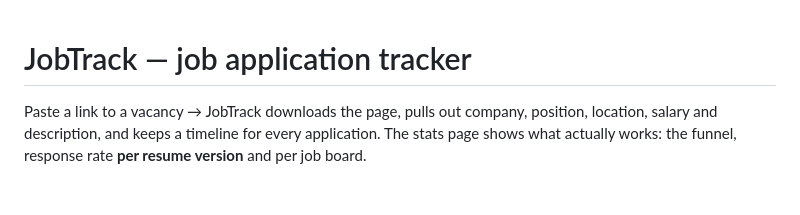
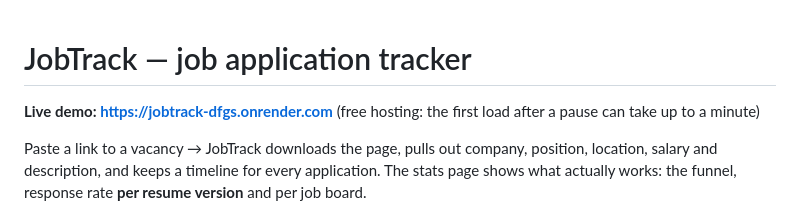
Before and after one commit to Kerya27/jobtrack, a Markdown page: README.md, the part around the change. Drawn GitHub-style; blank space fills up the shorter version.

Commit message:
docs: add live demo link to README

```diff
--- a/README.md
+++ b/README.md
@@ -1,4 +1,6 @@
 # JobTrack — job application tracker
+
+**Live demo: https://jobtrack-dfgs.onrender.com** (free hosting: the first load after a pause can take up to a minute)
 
 Paste a link to a vacancy → JobTrack downloads the page, pulls out company, position, location,
 salary and description, and keeps a timeline for every application. The stats page shows what
```
